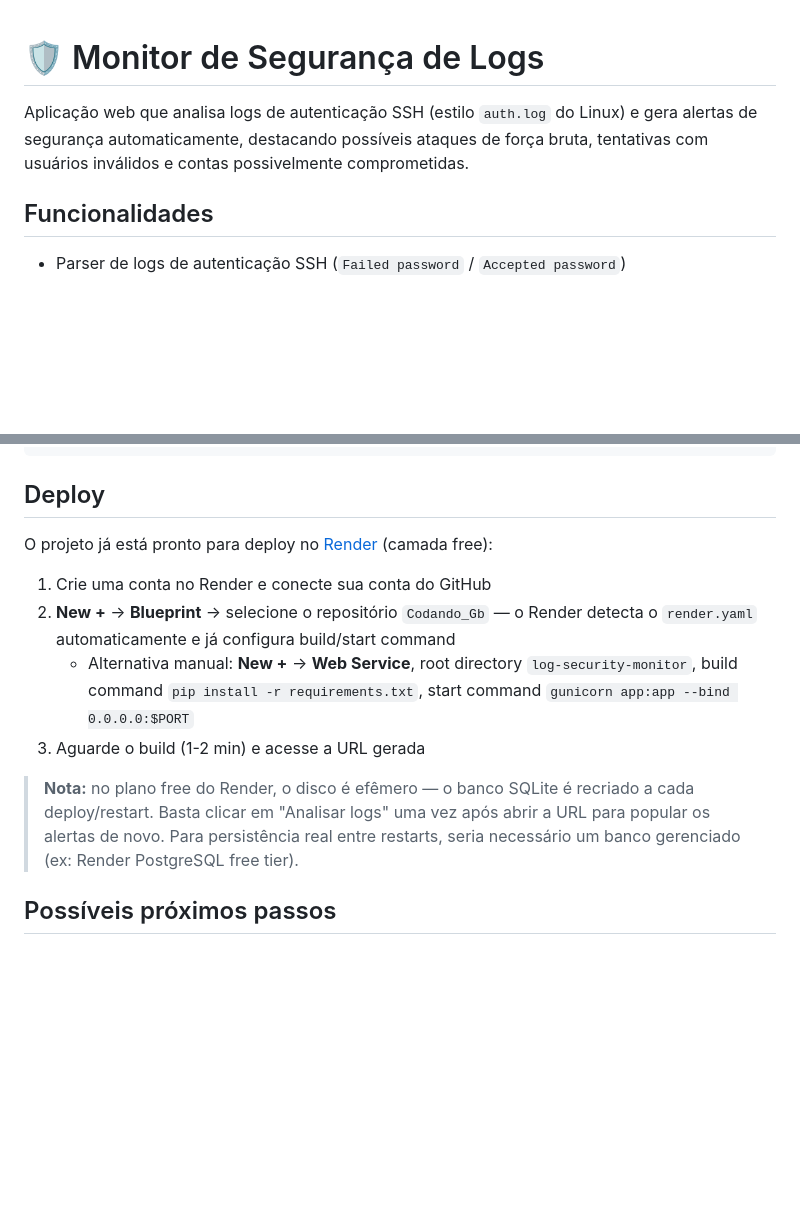
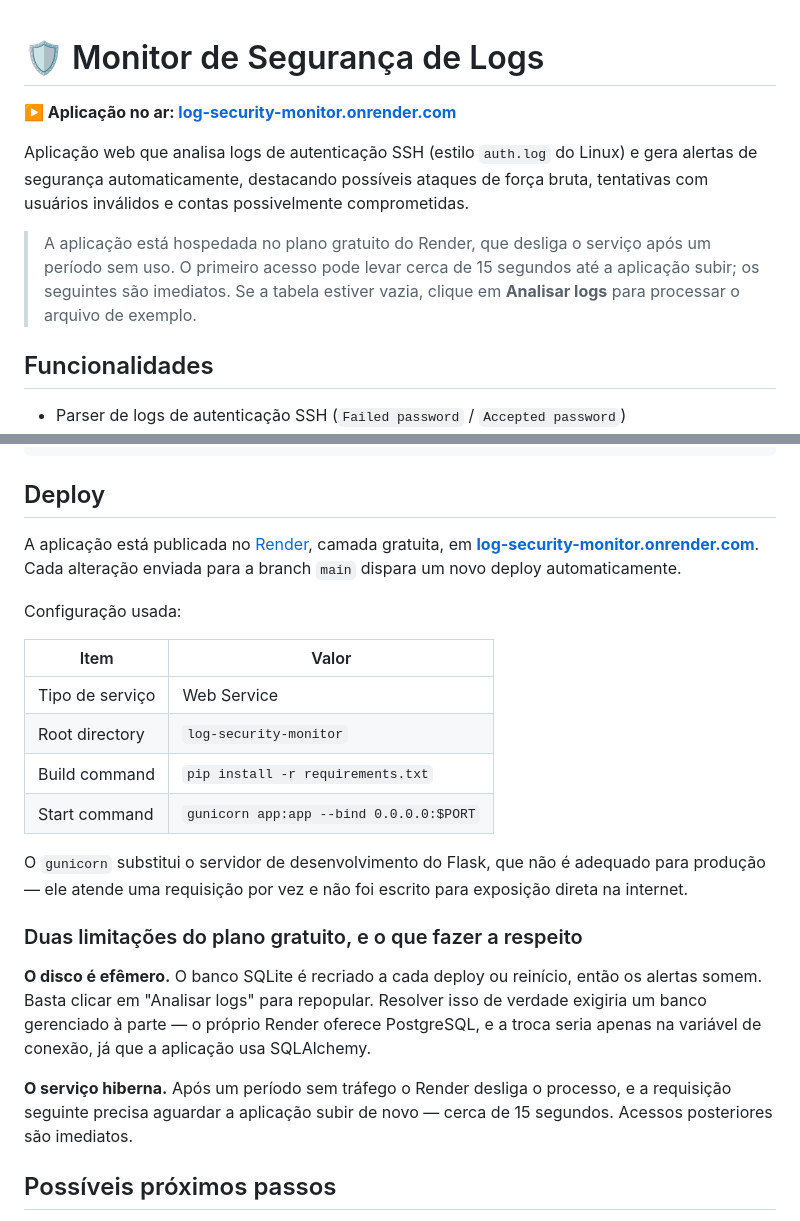
Before and after one commit to Helboy1977/Codando_Gb, a Markdown page: log-security-monitor/README.md, 2 parts joined by grey strips. GitHub-like rendering; blank space fills up the shorter version.

Commit message:
docs: aponta para a aplicacao publicada no Render
O monitor de logs esta no ar em log-security-monitor.onrender.com. O
README do projeto passa a documentar a configuracao usada no deploy e as
duas limitacoes do plano gratuito (disco efemero e hibernacao), em vez do
passo a passo de como publicar.

```diff
--- a/log-security-monitor/README.md
+++ b/log-security-monitor/README.md
@@ -1,6 +1,10 @@
 # 🛡️ Monitor de Segurança de Logs
 
+**▶️ Aplicação no ar: [log-security-monitor.onrender.com](https://log-security-monitor.onrender.com)**
+
 Aplicação web que analisa logs de autenticação SSH (estilo `auth.log` do Linux) e gera alertas de segurança automaticamente, destacando possíveis ataques de força bruta, tentativas com usuários inválidos e contas possivelmente comprometidas.
+
+> A aplicação está hospedada no plano gratuito do Render, que desliga o serviço após um período sem uso. O primeiro acesso pode levar cerca de 15 segundos até a aplicação subir; os seguintes são imediatos. Se a tabela estiver vazia, clique em **Analisar logs** para processar o arquivo de exemplo.
 
 ## Funcionalidades
 
@@ -77,14 +81,26 @@ pytest -q
 
 ## Deploy
 
-O projeto já está pronto para deploy no [Render](https://render.com) (camada free):
+A aplicação está publicada no [Render](https://render.com), camada gratuita, em
+**[log-security-monitor.onrender.com](https://log-security-monitor.onrender.com)**.
+Cada alteração enviada para a branch `main` dispara um novo deploy automaticamente.
 
-1. Crie uma conta no Render e conecte sua conta do GitHub
-2. **New +** → **Blueprint** → selecione o repositório `Codando_Gb` — o Render detecta o `render.yaml` automaticamente e já configura build/start command
-   - Alternativa manual: **New +** → **Web Service**, root directory `log-security-monitor`, build command `pip install -r requirements.txt`, start command `gunicorn app:app --bind 0.0.0.0:$PORT`
-3. Aguarde o build (1-2 min) e acesse a URL gerada
+Configuração usada:
 
-> **Nota:** no plano free do Render, o disco é efêmero — o banco SQLite é recriado a cada deploy/restart. Basta clicar em "Analisar logs" uma vez após abrir a URL para popular os alertas de novo. Para persistência real entre restarts, seria necessário um banco gerenciado (ex: Render PostgreSQL free tier).
+| Item | Valor |
+|---|---|
+| Tipo de serviço | Web Service |
+| Root directory | `log-security-monitor` |
+| Build command | `pip install -r requirements.txt` |
+| Start command | `gunicorn app:app --bind 0.0.0.0:$PORT` |
+
+O `gunicorn` substitui o servidor de desenvolvimento do Flask, que não é adequado para produção — ele atende uma requisição por vez e não foi escrito para exposição direta na internet.
+
+### Duas limitações do plano gratuito, e o que fazer a respeito
+
+**O disco é efêmero.** O banco SQLite é recriado a cada deploy ou reinício, então os alertas somem. Basta clicar em "Analisar logs" para repopular. Resolver isso de verdade exigiria um banco gerenciado à parte — o próprio Render oferece PostgreSQL, e a troca seria apenas na variável de conexão, já que a aplicação usa SQLAlchemy.
+
+**O serviço hiberna.** Após um período sem tráfego o Render desliga o processo, e a requisição seguinte precisa aguardar a aplicação subir de novo — cerca de 15 segundos. Acessos posteriores são imediatos.
 
 ## Possíveis próximos passos
 
```
Also changed, not shown: README.md (+2 -2 lines).
